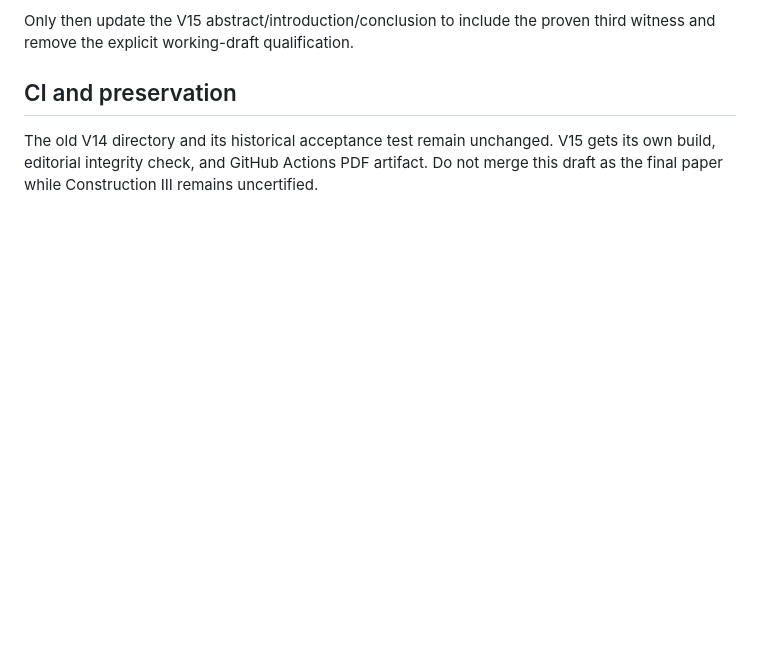
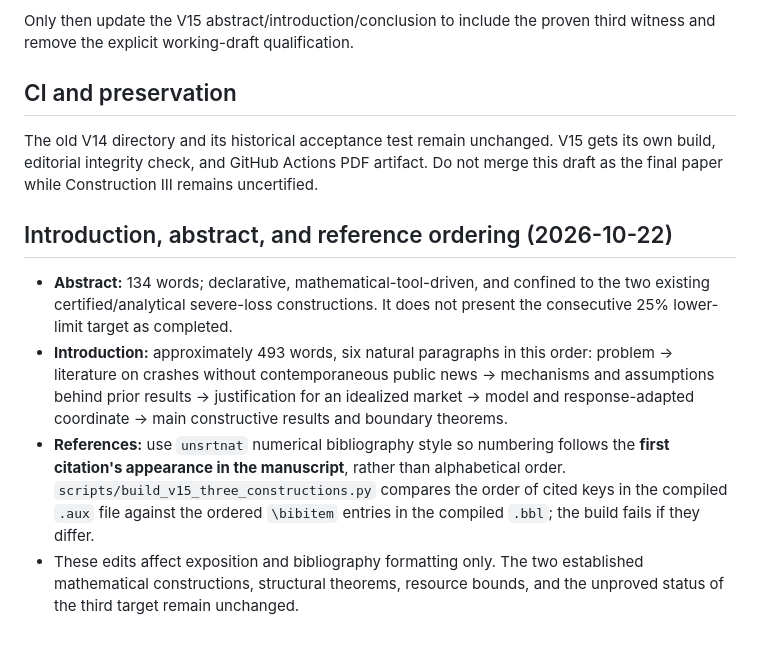
Before and after one commit to Siyuan-chat/market-crash-reachability, a Markdown page: docs/V15_THREE_CONSTRUCTIONS_WORKING_DRAFT.md, the part around the change. GitHub-like rendering; blank space fills up the shorter version.

Commit message:
Record 500-word introduction, concise abstract, and citation-order acceptance criteria

```diff
--- a/docs/V15_THREE_CONSTRUCTIONS_WORKING_DRAFT.md
+++ b/docs/V15_THREE_CONSTRUCTIONS_WORKING_DRAFT.md
@@ -39,3 +39,10 @@ Only then update the V15 abstract/introduction/conclusion to include the proven
 ## CI and preservation
 
 The old V14 directory and its historical acceptance test remain unchanged. V15 gets its own build, editorial integrity check, and GitHub Actions PDF artifact. Do not merge this draft as the final paper while Construction III remains uncertified.
+
+## Introduction, abstract, and reference ordering (2026-10-22)
+
+- **Abstract:** 134 words; declarative, mathematical-tool-driven, and confined to the two existing certified/analytical severe-loss constructions. It does not present the consecutive 25% lower-limit target as completed.
+- **Introduction:** approximately 493 words, six natural paragraphs in this order: problem → literature on crashes without contemporaneous public news → mechanisms and assumptions behind prior results → justification for an idealized market → model and response-adapted coordinate → main constructive results and boundary theorems.
+- **References:** use `unsrtnat` numerical bibliography style so numbering follows the **first citation's appearance in the manuscript**, rather than alphabetical order. `scripts/build_v15_three_constructions.py` compares the order of cited keys in the compiled `.aux` file against the ordered `\bibitem` entries in the compiled `.bbl`; the build fails if they differ.
+- These edits affect exposition and bibliography formatting only. The two established mathematical constructions, structural theorems, resource bounds, and the unproved status of the third target remain unchanged.
```
